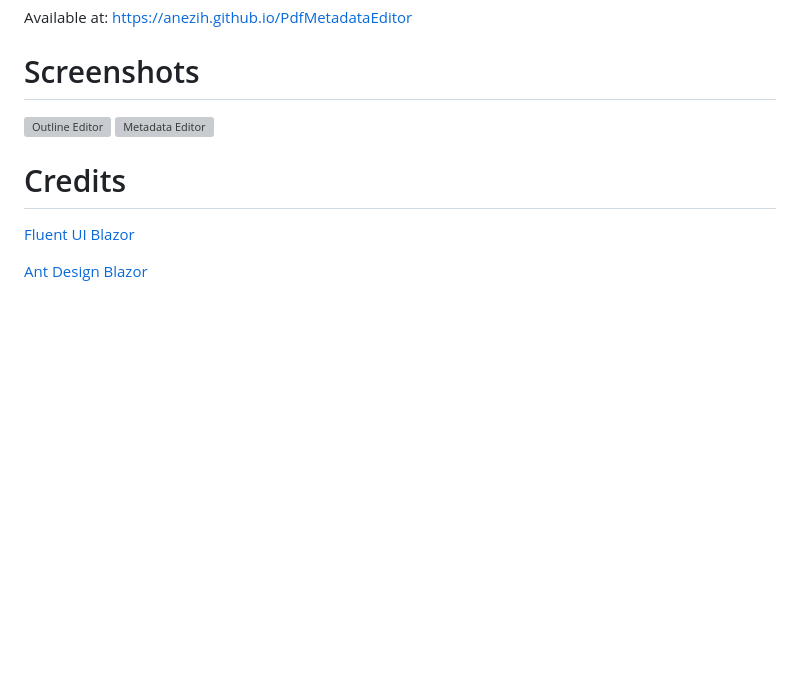
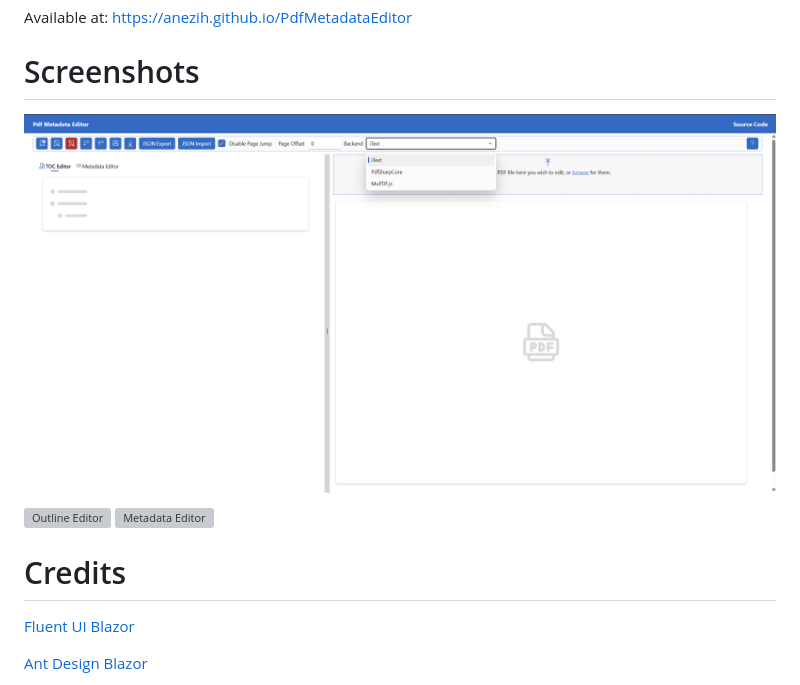
Before and after one commit to anezih/PdfMetadataEditor, a Markdown page: README.md, the part around the change. Rendered like a GitHub page; pictures changed too: res/editor-empty.png (added); blank space fills up the shorter version; grey boxes are pictures that could not be loaded.

Commit message:
+ Updated screenshots at README + Put some placeholders when no pdf files is opened

```diff
--- a/README.md
+++ b/README.md
@@ -19,6 +19,7 @@ Available at: https://anezih.github.io/PdfMetadataEditor
 
 # Screenshots
 
+![PdfMetadataEditor](res/editor-empty.png)
 ![Outline Editor](res/toc-editor.png)
 ![Metadata Editor](res/metadata-editor.png)
 
```
Also changed, not shown: 6 other files.
